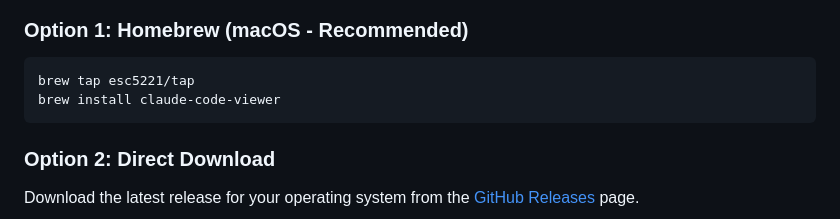
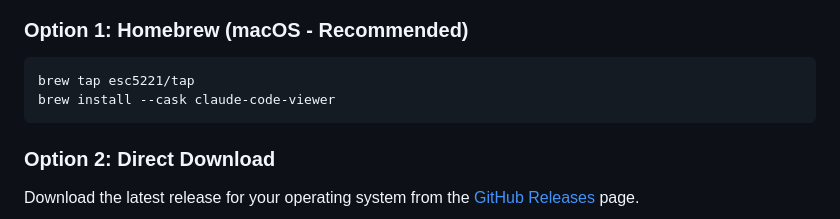
Before and after one commit to shukebeta/claude-code-viewer, a Markdown page: README.md, the part around the change. Drawn GitHub-style.

Commit message:
docs: Update installation command to use --cask flag
- Homebrew cask is the correct method for GUI apps
- Formula is for command-line tools only

````diff
--- a/README.md
+++ b/README.md
@@ -45,7 +45,7 @@ Think of it as your session's reading glasses - everything becomes clearer when
 ### Option 1: Homebrew (macOS - Recommended)
 ```bash
 brew tap esc5221/tap
-brew install claude-code-viewer
+brew install --cask claude-code-viewer
 ```
 
 ### Option 2: Direct Download
````
